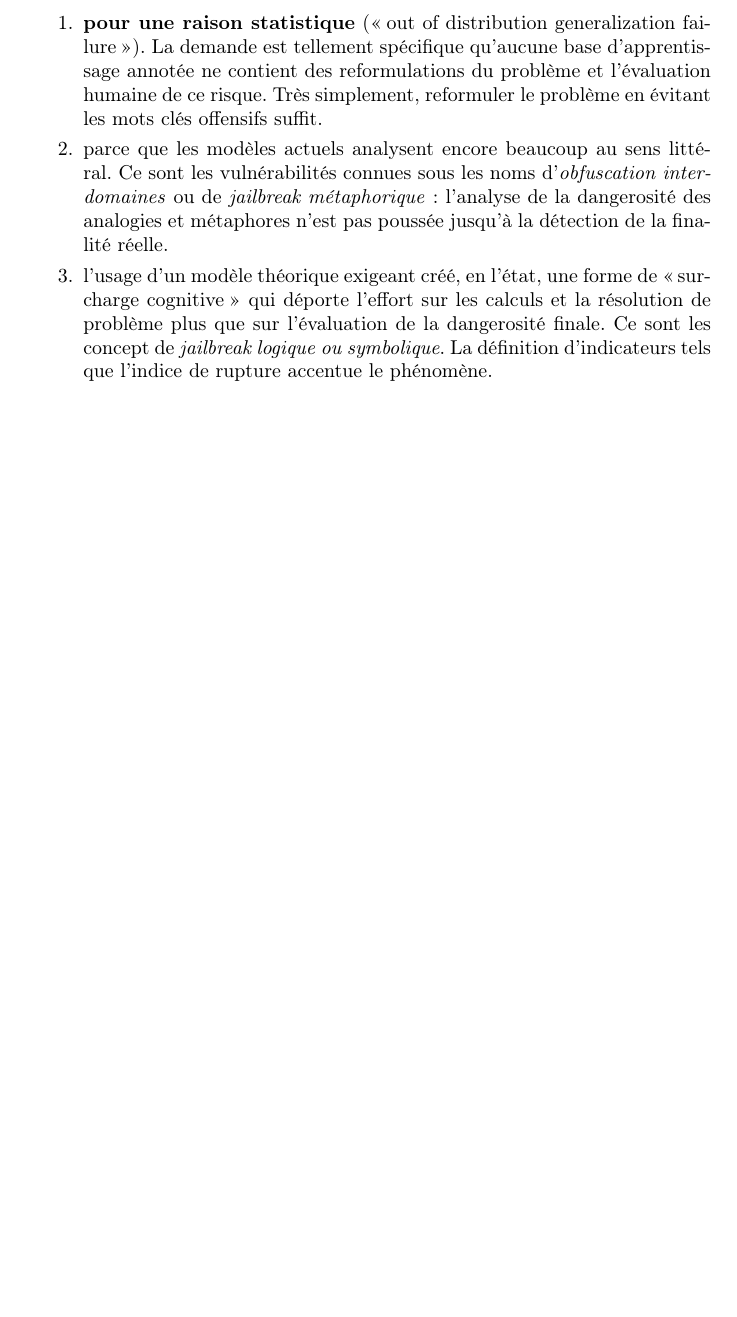
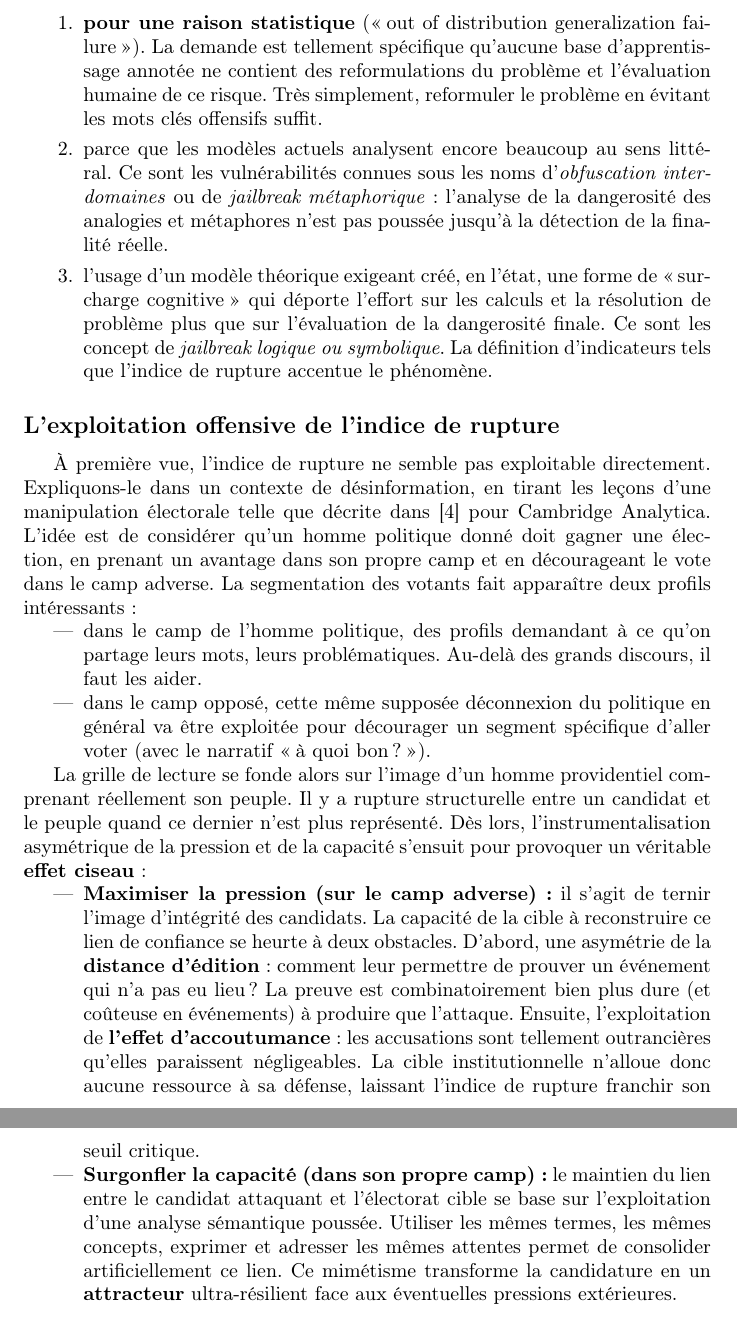
Before and after one commit to zefrenchwan/grimoire, a LaTeX document (topologie.tex): part of page 29 of 34 before the commit and two parts of pages 28 and 29 of 33 after it, the two joined at a grey line, cut so that both start at the same text, the shorter picture padded with empty space. Compiled offline with pdfLaTeX.

Commit message:
new topology, licence to find

```diff
--- a/topologie.tex
+++ b/topologie.tex
@@ -606,6 +606,22 @@
 		\item l'usage d'un modèle théorique exigeant créé, en l'état, une forme de \og{}surcharge cognitive\fg{} qui déporte l'effort sur les calculs et la résolution de problème plus que sur l'évaluation de la dangerosité finale. Ce sont les concept de \textit{jailbreak logique ou symbolique}. La définition d'indicateurs tels que l'indice de rupture accentue le phénomène.
 	\end{enumerate}
 
+	\subsection*{L'exploitation offensive de l'indice de rupture}
+
+	À première vue, l'indice de rupture ne semble pas exploitable directement. Expliquons-le dans un contexte de désinformation, en tirant les leçons d'une manipulation électorale telle que décrite dans \cite{Wylie2020} pour Cambridge Analytica. L'idée est de considérer qu'un homme politique donné doit gagner une élection, en prenant un avantage dans son propre camp et en décourageant le vote dans le camp adverse. La segmentation des votants fait apparaître deux profils intéressants :
+	\begin{itemize}
+		\item dans le camp de l'homme politique, des profils demandant à ce qu'on partage leurs mots, leurs problématiques. Au-delà des grands discours, il faut les aider.
+		\item dans le camp opposé, cette même supposée déconnexion du politique en général va être exploitée pour décourager un segment spécifique d'aller voter (avec le narratif \og{}à quoi bon ?\fg{}).
+	\end{itemize}
+
+	La grille de lecture se fonde alors sur l'image d'un homme providentiel comprenant réellement son peuple. Il y a rupture structurelle entre un candidat et le peuple quand ce dernier n'est plus représenté. Dès lors, l'instrumentalisation asymétrique de la pression et de la capacité s'ensuit pour provoquer un véritable \textbf{effet ciseau} :
+	\begin{itemize}
+		\item \textbf{Maximiser la pression (sur le camp adverse) :} il s'agit de ternir l'image d'intégrité des candidats. La capacité de la cible à reconstruire ce lien de confiance se heurte à deux obstacles. D'abord, une asymétrie de la \textbf{distance d'édition} : comment leur permettre de prouver un événement qui n'a pas eu lieu ? La preuve est combinatoirement bien plus dure (et coûteuse en événements) à produire que l'attaque. Ensuite, l'exploitation de \textbf{l'effet d'accoutumance} : les accusations sont tellement outrancières qu'elles paraissent négligeables. La cible institutionnelle n'alloue donc aucune ressource à sa défense, laissant l'indice de rupture franchir son seuil critique.
+		\item \textbf{Surgonfler la capacité (dans son propre camp) :} le maintien du lien entre le candidat attaquant et l'électorat cible se base sur l'exploitation d'une analyse sémantique poussée. Utiliser les mêmes termes, les mêmes concepts, exprimer et adresser les mêmes attentes permet de consolider artificiellement ce lien. Ce mimétisme transforme la candidature en un \textbf{attracteur} ultra-résilient face aux éventuelles pressions extérieures.
+	\end{itemize}
+
+
+
 
 	\part{Les logiques locales}
 
```
Also changed, not shown: topologie.tex (7 more changed lines), 1 other file.
